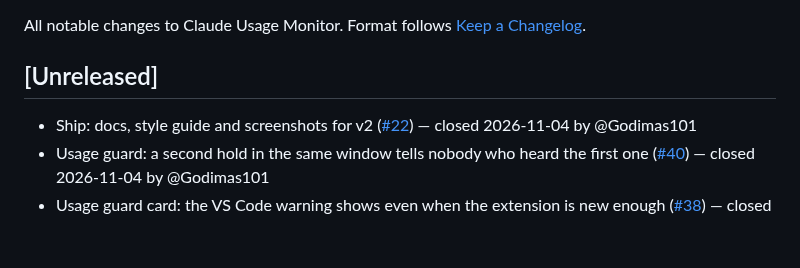
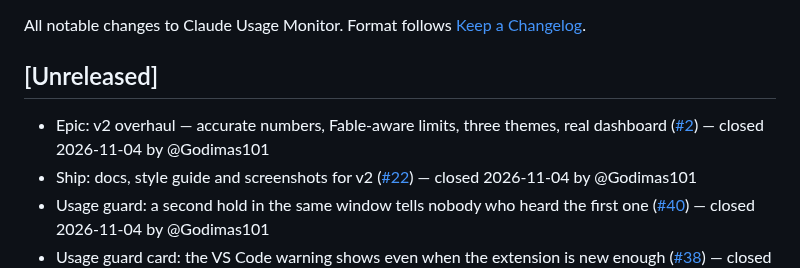
Before and after one commit to Godimas101/claude-usage-monitor, a Markdown page: CHANGELOG.md, the part around the change. GitHub-like rendering; blank space fills up the shorter version.

Commit message:
chore(changelog): entry for closed issue #2

```diff
--- a/CHANGELOG.md
+++ b/CHANGELOG.md
@@ -4,6 +4,7 @@ All notable changes to Claude Usage Monitor. Format follows [Keep a Changelog](h
 
 ## [Unreleased]
 
+- Epic: v2 overhaul — accurate numbers, Fable-aware limits, three themes, real dashboard ([#2](https://github.com/Godimas101/claude-usage-monitor/issues/2)) — closed 2026-11-04 by @Godimas101
 - Ship: docs, style guide and screenshots for v2 ([#22](https://github.com/Godimas101/claude-usage-monitor/issues/22)) — closed 2026-11-04 by @Godimas101
 - Usage guard: a second hold in the same window tells nobody who heard the first one ([#40](https://github.com/Godimas101/claude-usage-monitor/issues/40)) — closed 2026-11-04 by @Godimas101
 - Usage guard card: the VS Code warning shows even when the extension is new enough ([#38](https://github.com/Godimas101/claude-usage-monitor/issues/38)) — closed 2026-11-04 by @Godimas101
```
